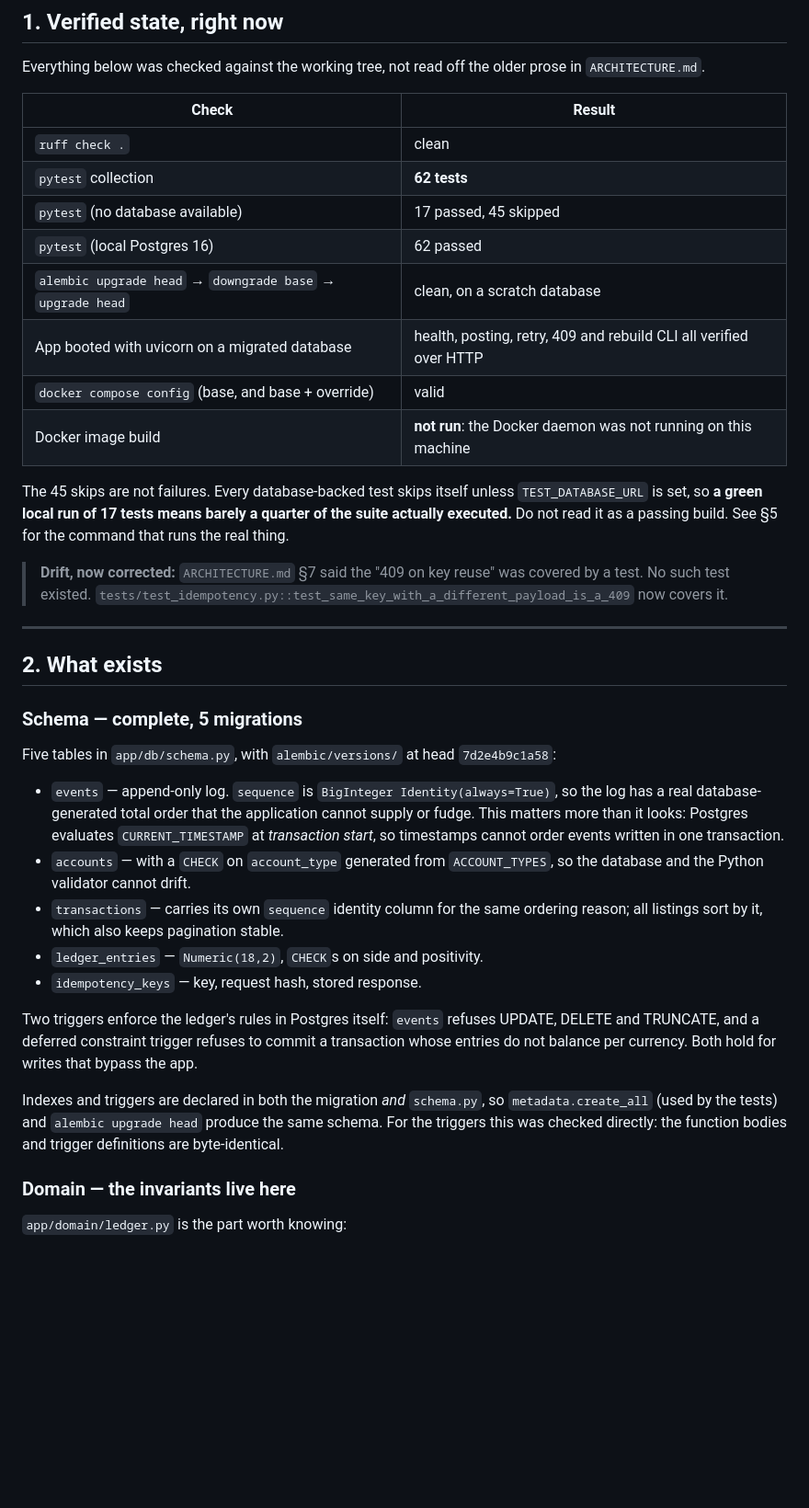
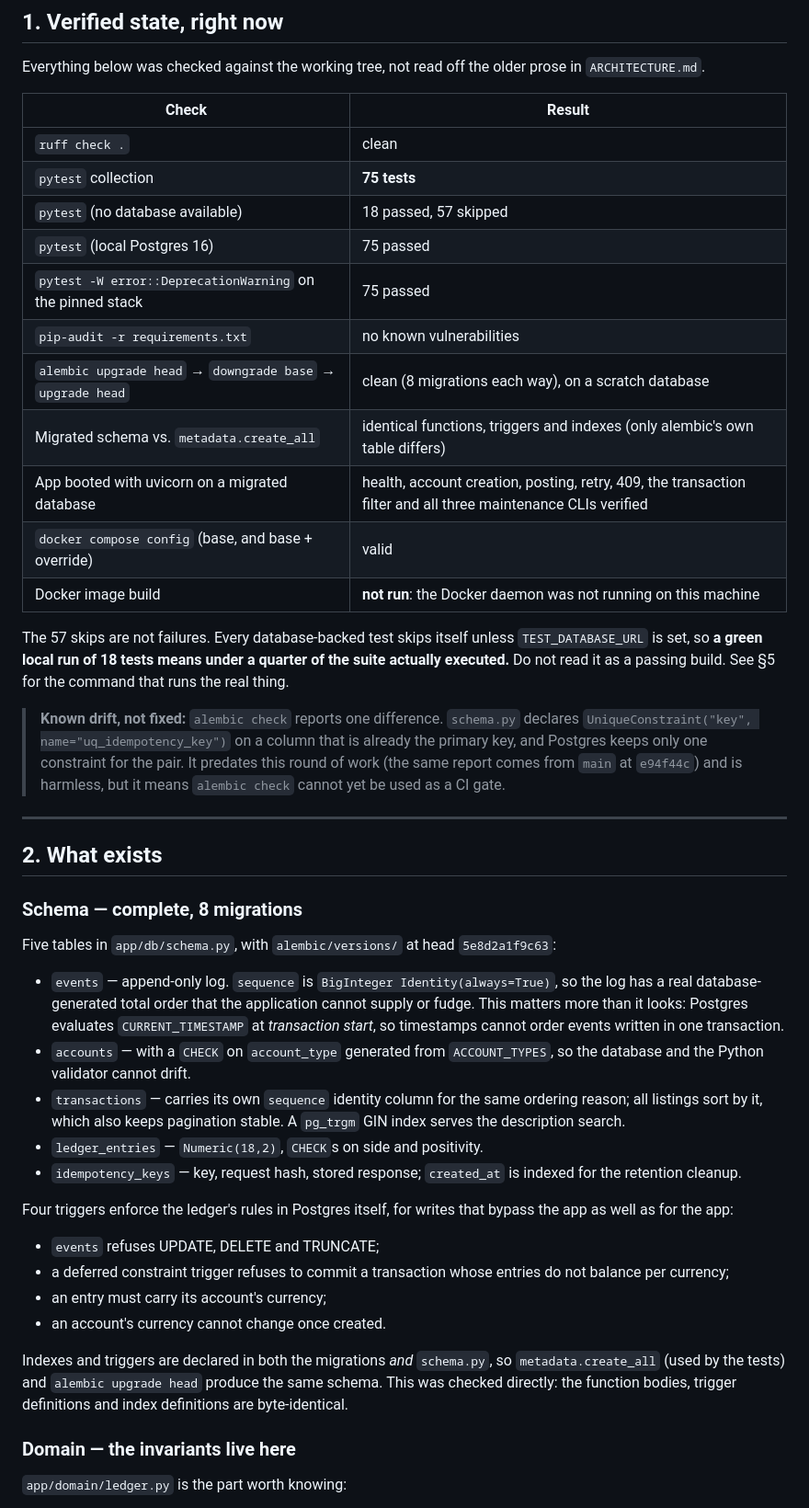
Before and after one commit to Atreyeed02/Keel, a Markdown page: docs/STATUS.md, the part around one of its changes. Shown at 92% size. GitHub-like rendering; blank space fills up the shorter version.

```diff
--- a/docs/STATUS.md
+++ b/docs/STATUS.md
@@ -16,32 +16,37 @@ older prose in `ARCHITECTURE.md`.
 | Check | Result |
 |---|---|
 | `ruff check .` | clean |
-| `pytest` collection | **62 tests** |
-| `pytest` (no database available) | 17 passed, 45 skipped |
-| `pytest` (local Postgres 16) | 62 passed |
-| `alembic upgrade head` → `downgrade base` → `upgrade head` | clean, on a scratch database |
-| App booted with uvicorn on a migrated database | health, posting, retry, 409 and rebuild CLI all verified over HTTP |
+| `pytest` collection | **75 tests** |
+| `pytest` (no database available) | 18 passed, 57 skipped |
+| `pytest` (local Postgres 16) | 75 passed |
+| `pytest -W error::DeprecationWarning` on the pinned stack | 75 passed |
+| `pip-audit -r requirements.txt` | no known vulnerabilities |
+| `alembic upgrade head` → `downgrade base` → `upgrade head` | clean (8 migrations each way), on a scratch database |
+| Migrated schema vs. `metadata.create_all` | identical functions, triggers and indexes (only alembic's own table differs) |
+| App booted with uvicorn on a migrated database | health, account creation, posting, retry, 409, the transaction filter and all three maintenance CLIs verified |
 | `docker compose config` (base, and base + override) | valid |
 | Docker image build | **not run**: the Docker daemon was not running on this machine |
 
-The 45 skips are not failures. Every database-backed test skips itself
-unless `TEST_DATABASE_URL` is set, so **a green local run of 17 tests
-means barely a quarter of the suite actually executed.** Do not read it
+The 57 skips are not failures. Every database-backed test skips itself
+unless `TEST_DATABASE_URL` is set, so **a green local run of 18 tests
+means under a quarter of the suite actually executed.** Do not read it
 as a passing build. See §5 for the command that runs the real thing.
 
-> **Drift, now corrected:** `ARCHITECTURE.md` §7 said the "409 on key
-> reuse" was covered by a test. No such test existed.
-> `tests/test_idempotency.py::test_same_key_with_a_different_payload_is_a_409`
-> now covers it.
+> **Known drift, not fixed:** `alembic check` reports one difference.
+> `schema.py` declares `UniqueConstraint("key", name="uq_idempotency_key")`
+> on a column that is already the primary key, and Postgres keeps only
+> one constraint for the pair. It predates this round of work (the same
+> report comes from `main` at `e94f44c`) and is harmless, but it means
+> `alembic check` cannot yet be used as a CI gate.
 
 ---
 
 ## 2. What exists
 
-### Schema — complete, 5 migrations
+### Schema — complete, 8 migrations
 
 Five tables in `app/db/schema.py`, with `alembic/versions/` at head
-`7d2e4b9c1a58`:
+`5e8d2a1f9c63`:
 
 - `events` — append-only log. `sequence` is `BigInteger Identity(always=True)`,
   so the log has a real database-generated total order that the
@@ -52,20 +57,25 @@ Five tables in `app/db/schema.py`, with `alembic/versions/` at head
   `ACCOUNT_TYPES`, so the database and the Python validator cannot drift.
 - `transactions` — carries its own `sequence` identity column for the
   same ordering reason; all listings sort by it, which also keeps
-  pagination stable.
+  pagination stable. A `pg_trgm` GIN index serves the description search.
 - `ledger_entries` — `Numeric(18,2)`, `CHECK`s on side and positivity.
-- `idempotency_keys` — key, request hash, stored response.
+- `idempotency_keys` — key, request hash, stored response; `created_at`
+  is indexed for the retention cleanup.
 
-Two triggers enforce the ledger's rules in Postgres itself: `events`
-refuses UPDATE, DELETE and TRUNCATE, and a deferred constraint trigger
-refuses to commit a transaction whose entries do not balance per
-currency. Both hold for writes that bypass the app.
+Four triggers enforce the ledger's rules in Postgres itself, for writes
+that bypass the app as well as for the app:
 
-Indexes and triggers are declared in both the migration *and*
+- `events` refuses UPDATE, DELETE and TRUNCATE;
+- a deferred constraint trigger refuses to commit a transaction whose
+  entries do not balance per currency;
+- an entry must carry its account's currency;
+- an account's currency cannot change once created.
+
+Indexes and triggers are declared in both the migrations *and*
 `schema.py`, so `metadata.create_all` (used by the tests) and
-`alembic upgrade head` produce the same schema. For the triggers this was
-checked directly: the function bodies and trigger definitions are
-byte-identical.
+`alembic upgrade head` produce the same schema. This was checked
+directly: the function bodies, trigger definitions and index definitions
+are byte-identical.
 
 ### Domain — the invariants live here
 
```
Also changed, not shown: other parts of docs/STATUS.md (+60 -43 lines), README.md (+10 -10 lines), docs/ARCHITECTURE.md (+39 -35 lines).
